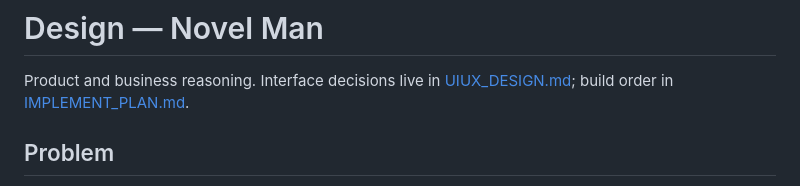
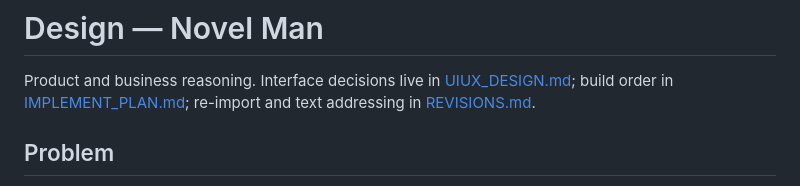
Before and after one commit to solomonxie/novel-man, a Markdown page: docs/design/DESIGN.md, the part around the change. Drawn GitHub-style.

```diff
--- a/docs/design/DESIGN.md
+++ b/docs/design/DESIGN.md
@@ -2,7 +2,8 @@
 
 Product and business reasoning. Interface decisions live in
 [UIUX_DESIGN.md](UIUX_DESIGN.md); build order in
-[IMPLEMENT_PLAN.md](IMPLEMENT_PLAN.md).
+[IMPLEMENT_PLAN.md](IMPLEMENT_PLAN.md); re-import and text
+addressing in [REVISIONS.md](REVISIONS.md).
 
 
 ## Problem
```
Also changed, not shown: docs/design/REVISIONS.md (added, +231 -0 lines).
